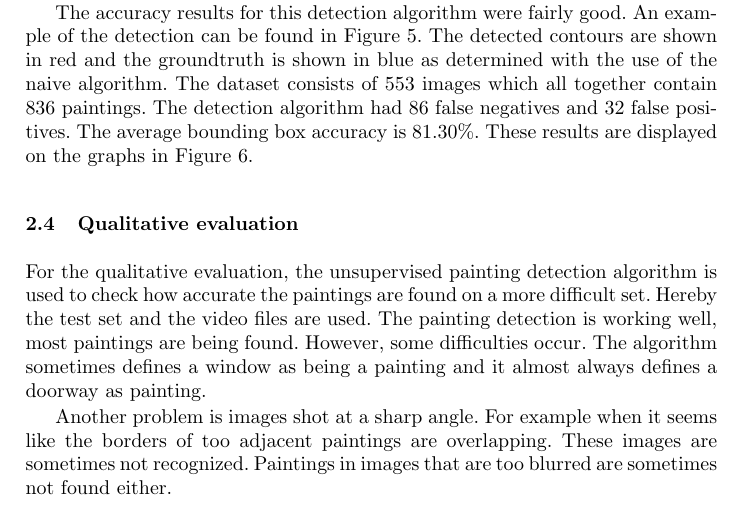
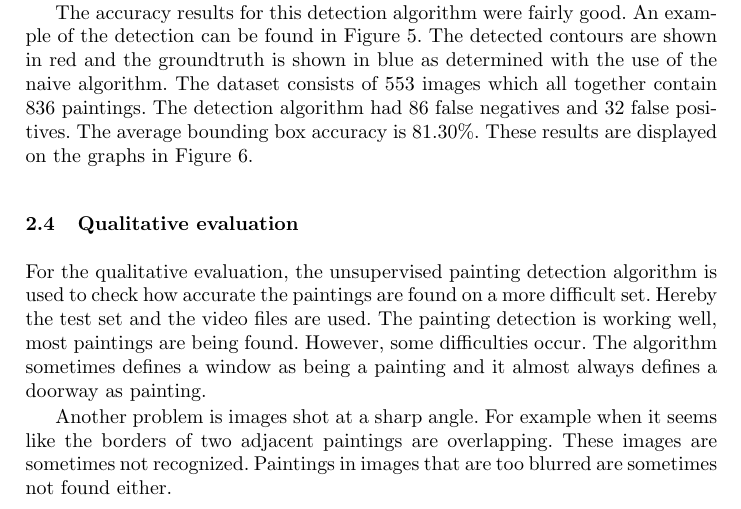
Before and after one commit to GillisWerrebrouck/UGent_Computer-Vision-Project, a LaTeX paper (paper/main.tex, which reads paper/chapters/Assignment2.tex): part of page 6 of 12, cut so that both start at the same text. Compiled offline with pdfLaTeX.

Commit message:
Fix typo

```diff
--- a/paper/chapters/Assignment2.tex
+++ b/paper/chapters/Assignment2.tex
@@ -105,4 +105,4 @@ The accuracy results for this detection algorithm were fairly good. An example o
 \subsection{Qualitative evaluation}
 For the qualitative evaluation, the unsupervised painting detection algorithm is used to check how accurate the paintings are found on a more difficult set. Hereby the test set and the video files are used. The painting detection is working well, most paintings are being found. However, some difficulties occur. The algorithm sometimes defines a window as being a painting and it almost always defines a doorway as painting.
 
-Another problem is images shot at a sharp angle. For example when it seems like the borders of too adjacent paintings are overlapping. These images are sometimes not recognized. Paintings in images that are too blurred are sometimes not found either.
+Another problem is images shot at a sharp angle. For example when it seems like the borders of two adjacent paintings are overlapping. These images are sometimes not recognized. Paintings in images that are too blurred are sometimes not found either.
```
Also changed, not shown: paper/main.pdf.
